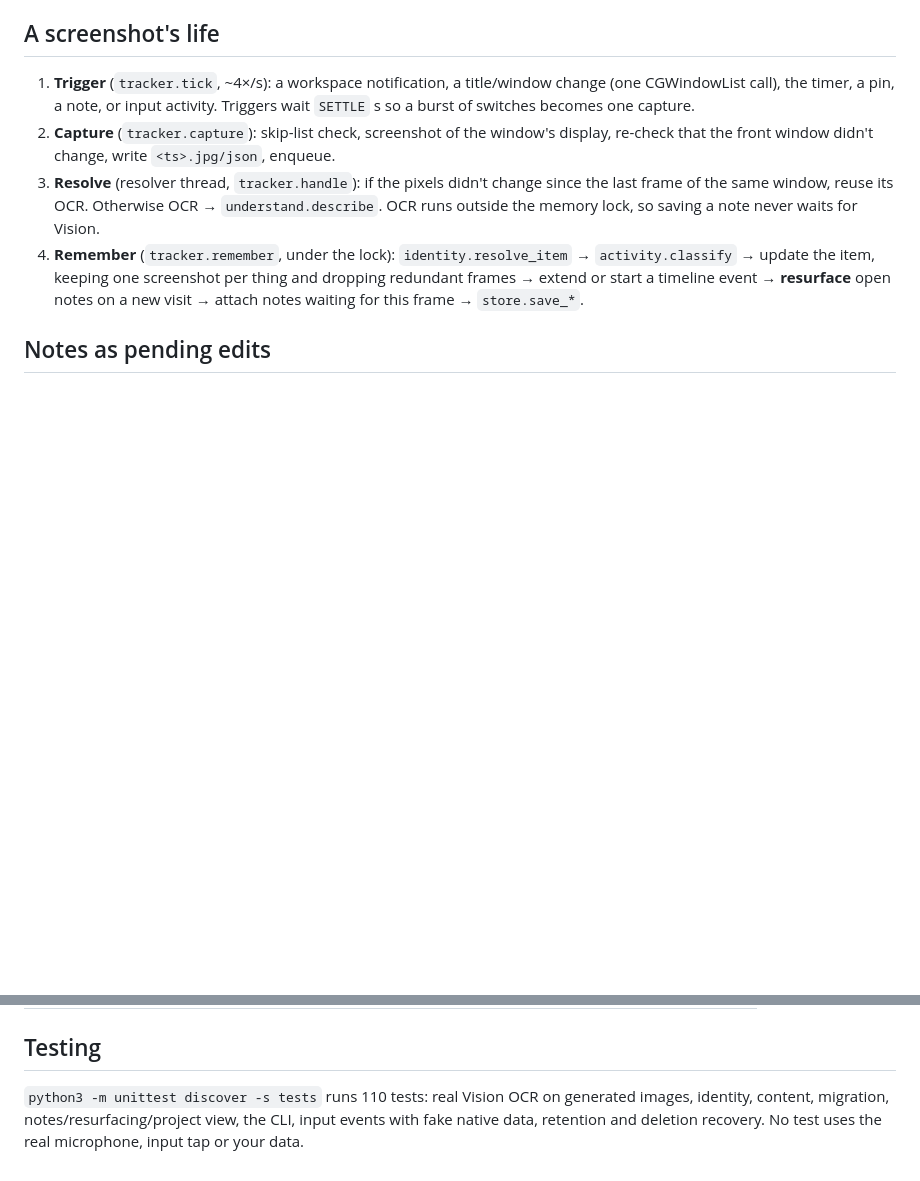
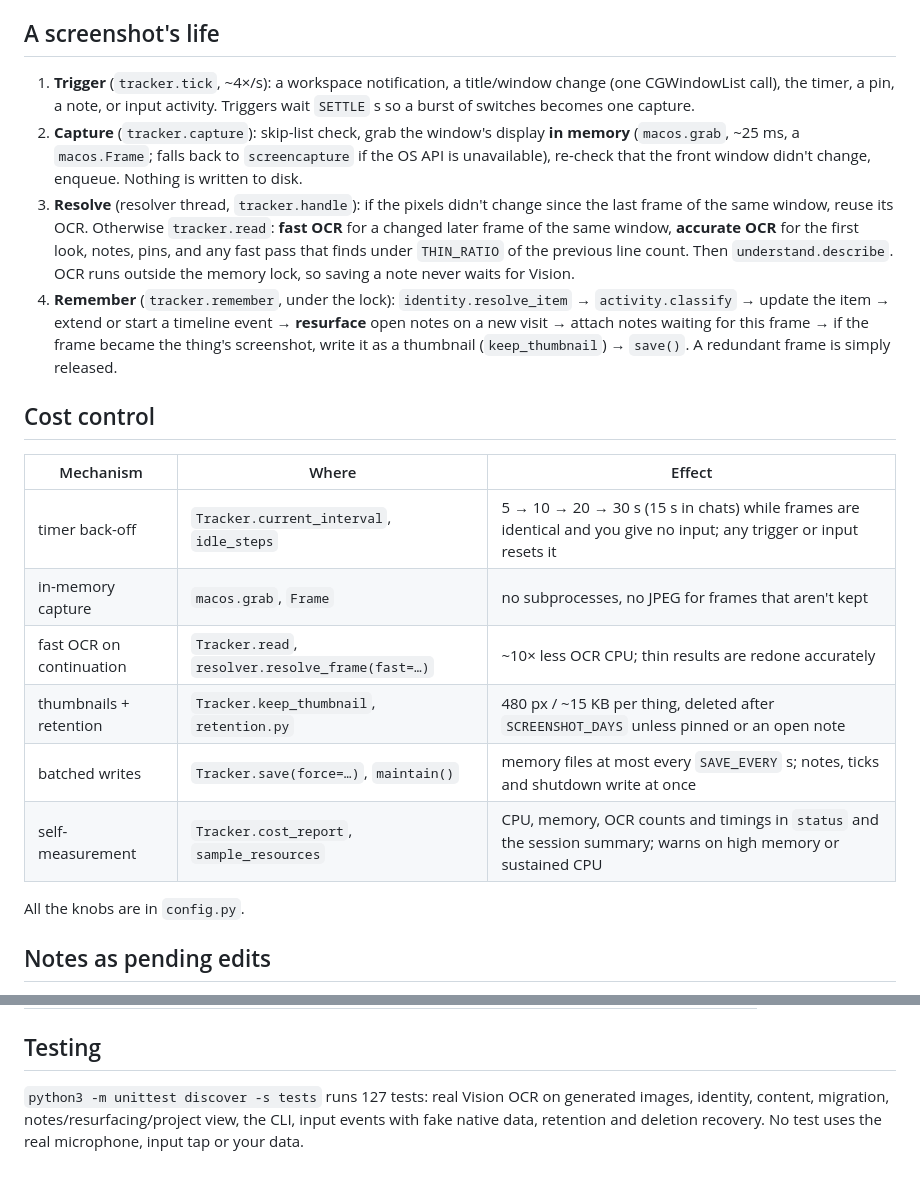
Before and after one commit to adityakhuntia/LMemM, a Markdown page: ARCHITECTURE.md, 2 parts joined by grey strips. Rendered like a GitHub page; blank space fills up the shorter version.

```diff
--- a/ARCHITECTURE.md
+++ b/ARCHITECTURE.md
@@ -50,16 +50,34 @@ Rules that keep this cohesive:
 1. **Trigger** (`tracker.tick`, ~4×/s): a workspace notification, a title/window change
    (one CGWindowList call), the timer, a pin, a note, or input activity. Triggers wait
    `SETTLE` s so a burst of switches becomes one capture.
-2. **Capture** (`tracker.capture`): skip-list check, screenshot of the window's display,
-   re-check that the front window didn't change, write `<ts>.jpg/json`, enqueue.
+2. **Capture** (`tracker.capture`): skip-list check, grab the window's display **in
+   memory** (`macos.grab`, ~25 ms, a `macos.Frame`; falls back to `screencapture` if the OS
+   API is unavailable), re-check that the front window didn't change, enqueue. Nothing is
+   written to disk.
 3. **Resolve** (resolver thread, `tracker.handle`): if the pixels didn't change since the
-   last frame of the same window, reuse its OCR. Otherwise OCR → `understand.describe`.
-   OCR runs outside the memory lock, so saving a note never waits for Vision.
+   last frame of the same window, reuse its OCR. Otherwise `tracker.read`: **fast OCR**
+   for a changed later frame of the same window, **accurate OCR** for the first look,
+   notes, pins, and any fast pass that finds under `THIN_RATIO` of the previous line count.
+   Then `understand.describe`. OCR runs outside the memory lock, so saving a note never
+   waits for Vision.
 4. **Remember** (`tracker.remember`, under the lock):
-   `identity.resolve_item` → `activity.classify` → update the item, keeping one
-   screenshot per thing and dropping redundant frames → extend or start a timeline
-   event → **resurface** open notes on a new visit → attach notes waiting for this
-   frame → `store.save_*`.
+   `identity.resolve_item` → `activity.classify` → update the item → extend or start a
+   timeline event → **resurface** open notes on a new visit → attach notes waiting for
+   this frame → if the frame became the thing's screenshot, write it as a thumbnail
+   (`keep_thumbnail`) → `save()`. A redundant frame is simply released.
+
+## Cost control
+
+| Mechanism | Where | Effect |
+|---|---|---|
+| timer back-off | `Tracker.current_interval`, `idle_steps` | 5 → 10 → 20 → 30 s (15 s in chats) while frames are identical and you give no input; any trigger or input resets it |
+| in-memory capture | `macos.grab`, `Frame` | no subprocesses, no JPEG for frames that aren't kept |
+| fast OCR on continuation | `Tracker.read`, `resolver.resolve_frame(fast=…)` | ~10× less OCR CPU; thin results are redone accurately |
+| thumbnails + retention | `Tracker.keep_thumbnail`, `retention.py` | 480 px / ~15 KB per thing, deleted after `SCREENSHOT_DAYS` unless pinned or an open note |
+| batched writes | `Tracker.save(force=…)`, `maintain()` | memory files at most every `SAVE_EVERY` s; notes, ticks and shutdown write at once |
+| self-measurement | `Tracker.cost_report`, `sample_resources` | CPU, memory, OCR counts and timings in `status` and the session summary; warns on high memory or sustained CPU |
+
+All the knobs are in `config.py`.
 
 ## Notes as pending edits
 
@@ -109,7 +127,7 @@ Rules that keep this cohesive:
 
 ## Testing
 
-`python3 -m unittest discover -s tests` runs 110 tests: real Vision OCR on generated
+`python3 -m unittest discover -s tests` runs 127 tests: real Vision OCR on generated
 images, identity, content, migration, notes/resurfacing/project view, the CLI, input
 events with fake native data, retention and deletion recovery. No test uses the real
 microphone, input tap or your data.
```
Also changed, not shown: README.md (+24 -10 lines), docs/specs/2026-10-07-lighter-capture.md (added, +49 -0 lines).
